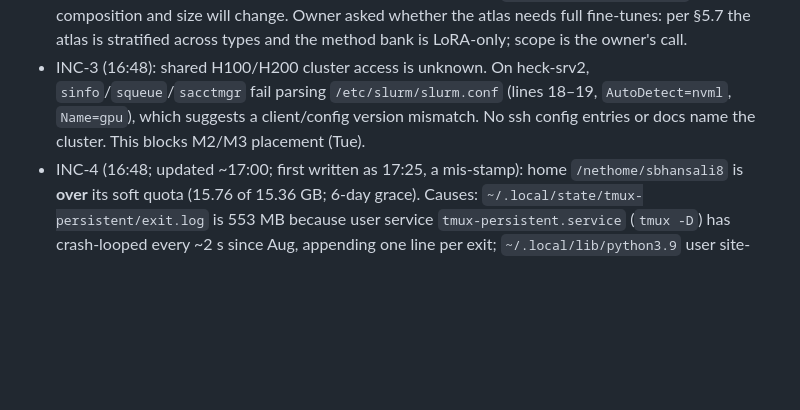
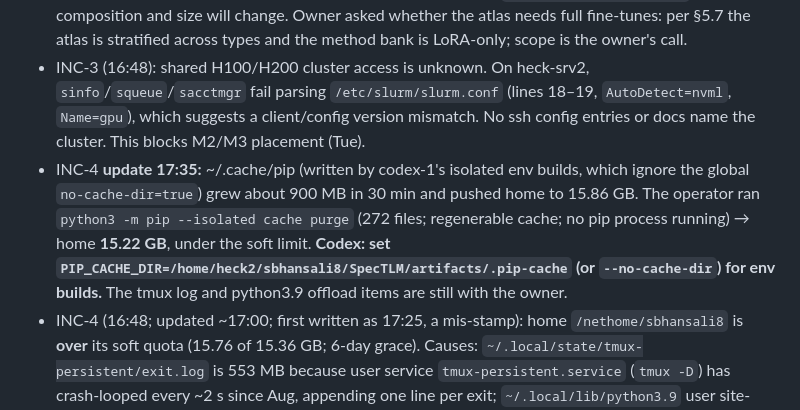
Before and after one commit to shrenikbhansali/SpecTLM-NAACL, a Markdown page: notes/OPERATOR.md, the part around one of its changes. Drawn GitHub-style; blank space fills up the shorter version.

Commit message:
ops: INC-4 pip cache purge; ask codex to move PIP_CACHE_DIR off home
Co-Authored-By: Claude Opus 5.5 <noreply@anthropic.com>

```diff
--- a/notes/OPERATOR.md
+++ b/notes/OPERATOR.md
@@ -22,6 +22,7 @@ Newest information first under each heading. Layout defined in MASTER.md §8.8.
 - INC-1 (16:48; updated 17:05): HF token at `$HF_HOME/token` is **write**-scoped (`role: write`, display name `spectlm`). At 16:48 codex-1 changed AGENTS.md rule 9 (commit ff2ef3c) to say the owner authorized the write-capable token for reads and downloads on 2026-10-05. There is no §13 row and no journal citation. Treated as owner-authorized; asking the owner to confirm and record it in §13.
 - INC-2 (16:48): `/home/heck2` (heck-nfs1, 77 T) is 97% full with 2.5 TB free and shared with other users. B1 downloads of full fine-tunes (~16 GB each) for ~100 candidates per base plus B5 feature capture will not fit. Owner action listed in §1; B1 must check capacity before staging full fine-tunes. **Update ~17:00 (mis-stamped 17:25 in an earlier commit):** B1's Qwen3 draft sample (100 models) totals 1.18 TB (full_finetune 28 × 18.7 GB, rl_tuned 26 × 17.7 GB, lora 28 × 0.5 GB). Llama is likely similar, so both pools need ≈2.3 TB of the 2.5 TB free, before any B5 feature capture. Owner is freeing a few TB (~17:00). **Caveat (17:15):** that sample came from a rate-limited inspection, with 4,131 of 4,876 Qwen3 candidates failing on HF 429; codex-1 restarted with throttling (`B1_*_throttled_20261005`), so pool composition and size will change. Owner asked whether the atlas needs full fine-tunes: per §5.7 the atlas is stratified across types and the method bank is LoRA-only; scope is the owner's call.
 - INC-3 (16:48): shared H100/H200 cluster access is unknown. On heck-srv2, `sinfo`/`squeue`/`sacctmgr` fail parsing `/etc/slurm/slurm.conf` (lines 18–19, `AutoDetect=nvml`, `Name=gpu`), which suggests a client/config version mismatch. No ssh config entries or docs name the cluster. This blocks M2/M3 placement (Tue).
+- INC-4 **update 17:35:** ~/.cache/pip (written by codex-1's isolated env builds, which ignore the global `no-cache-dir=true`) grew about 900 MB in 30 min and pushed home to 15.86 GB. The operator ran `python3 -m pip --isolated cache purge` (272 files; regenerable cache; no pip process running) → home **15.22 GB**, under the soft limit. **Codex: set `PIP_CACHE_DIR=/home/heck2/sbhansali8/SpecTLM/artifacts/.pip-cache` (or `--no-cache-dir`) for env builds.** The tmux log and python3.9 offload items are still with the owner.
 - INC-4 (16:48; updated ~17:00; first written as 17:25, a mis-stamp): home `/nethome/sbhansali8` is **over** its soft quota (15.76 of 15.36 GB; 6-day grace). Causes: `~/.local/state/tmux-persistent/exit.log` is 553 MB because user service `tmux-persistent.service` (`tmux -D`) has crash-looped every ~2 s since Aug, appending one line per exit; `~/.local/lib/python3.9` user site-packages is 7.0 GB (torch 1.7 G, nvidia 4.1 G); `~/.cache/copilot.premigration-20260728` is 764 MB. The operator's offload (move to `/home/heck2` and symlink back) was denied by the permission classifier; the commands were handed to the owner at ~17:00.
 
 ## Recently verified
```
Also changed, not shown: other parts of notes/OPERATOR.md (+1 -1 lines), MASTER.md (+2 -2 lines).
